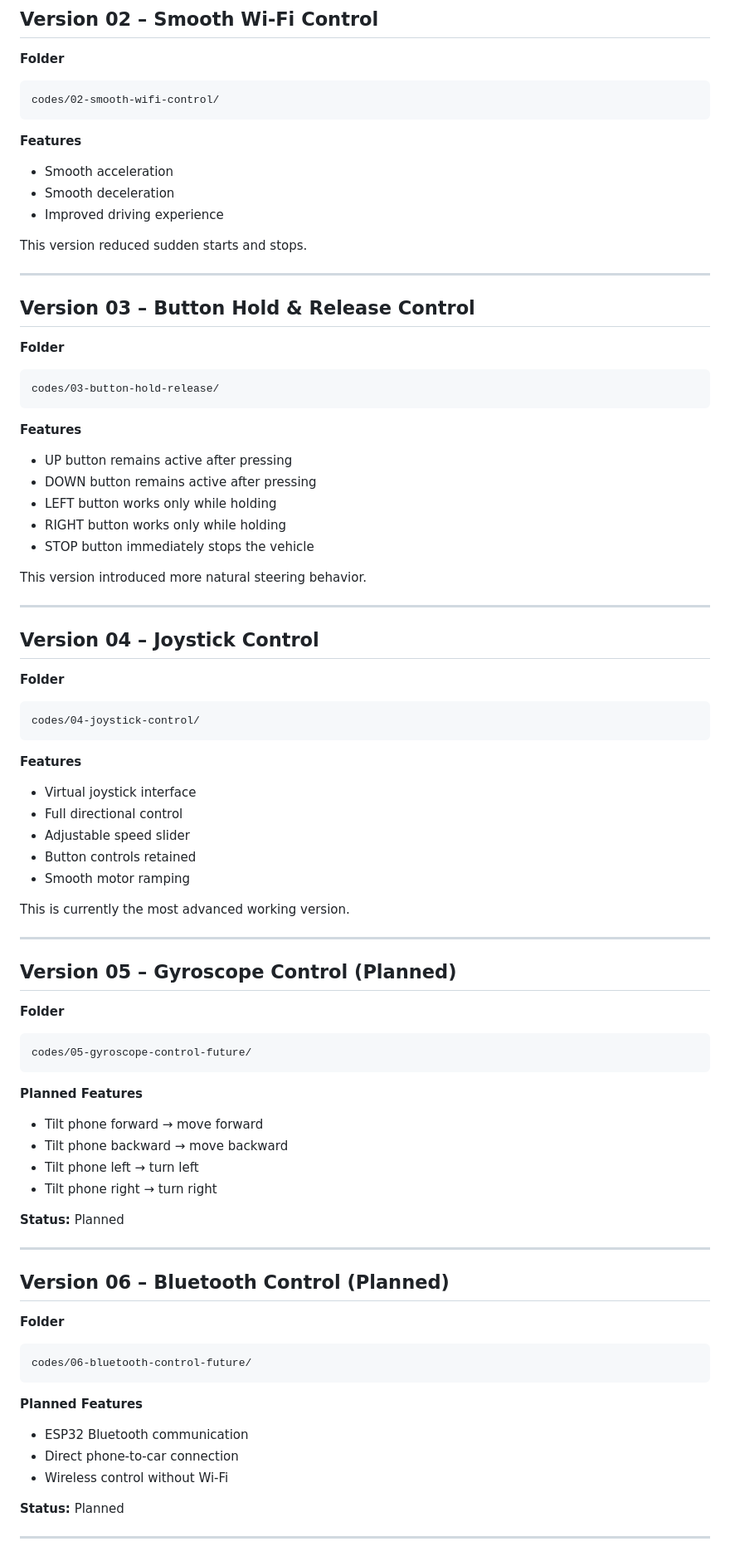
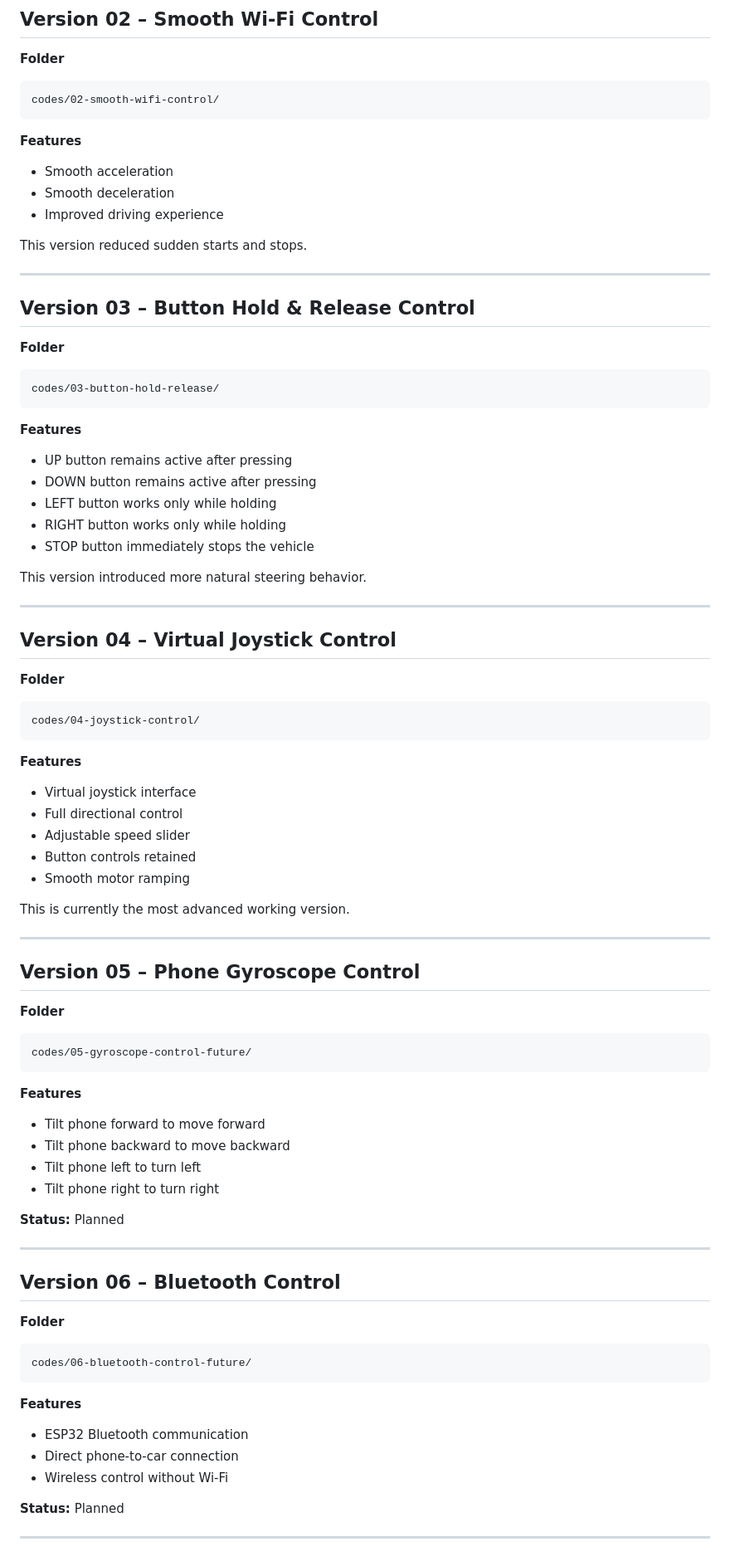
Before and after one commit to a-amansharma/esp32-six-wheel-drive, a Markdown page: README.md, the part around one of its changes. Shown at 83% size. GitHub-like rendering.

````diff
--- a/README.md
+++ b/README.md
@@ -140,9 +116,9 @@ codes/02-smooth-wifi-control/
 
 **Features**
 
-* Smooth acceleration
-* Smooth deceleration
-* Improved driving experience
+- Smooth acceleration
+- Smooth deceleration
+- Improved driving experience
 
 This version reduced sudden starts and stops.
 
@@ -158,17 +134,17 @@ codes/03-button-hold-release/
 
 **Features**
 
-* UP button remains active after pressing
-* DOWN button remains active after pressing
-* LEFT button works only while holding
-* RIGHT button works only while holding
-* STOP button immediately stops the vehicle
+- UP button remains active after pressing
+- DOWN button remains active after pressing
+- LEFT button works only while holding
+- RIGHT button works only while holding
+- STOP button immediately stops the vehicle
 
 This version introduced more natural steering behavior.
 
 ---
 
-## Version 04 – Joystick Control
+## Version 04 – Virtual Joystick Control
 
 **Folder**
 
@@ -178,17 +154,17 @@ codes/04-joystick-control/
 
 **Features**
 
-* Virtual joystick interface
-* Full directional control
-* Adjustable speed slider
-* Button controls retained
-* Smooth motor ramping
+- Virtual joystick interface
+- Full directional control
+- Adjustable speed slider
+- Button controls retained
+- Smooth motor ramping
 
 This is currently the most advanced working version.
 
 ---
 
-## Version 05 – Gyroscope Control (Planned)
+## Version 05 – Phone Gyroscope Control
 
 **Folder**
 
@@ -196,18 +172,18 @@ This is currently the most advanced working version.
 codes/05-gyroscope-control-future/
 ```
 
-**Planned Features**
+**Features**
 
-* Tilt phone forward → move forward
-* Tilt phone backward → move backward
-* Tilt phone left → turn left
-* Tilt phone right → turn right
+- Tilt phone forward to move forward
+- Tilt phone backward to move backward
+- Tilt phone left to turn left
+- Tilt phone right to turn right
 
 **Status:** Planned
 
 ---
 
-## Version 06 – Bluetooth Control (Planned)
+## Version 06 – Bluetooth Control
 
 **Folder**
 
@@ -215,11 +191,11 @@ codes/05-gyroscope-control-future/
 codes/06-bluetooth-control-future/
 ```
 
-**Planned Features**
+**Features**
 
-* ESP32 Bluetooth communication
-* Direct phone-to-car connection
-* Wireless control without Wi-Fi
+- ESP32 Bluetooth communication
+- Direct phone-to-car connection
+- Wireless control without Wi-Fi
 
 **Status:** Planned
 
````
Also changed, not shown: other parts of README.md (+41 -77 lines).
